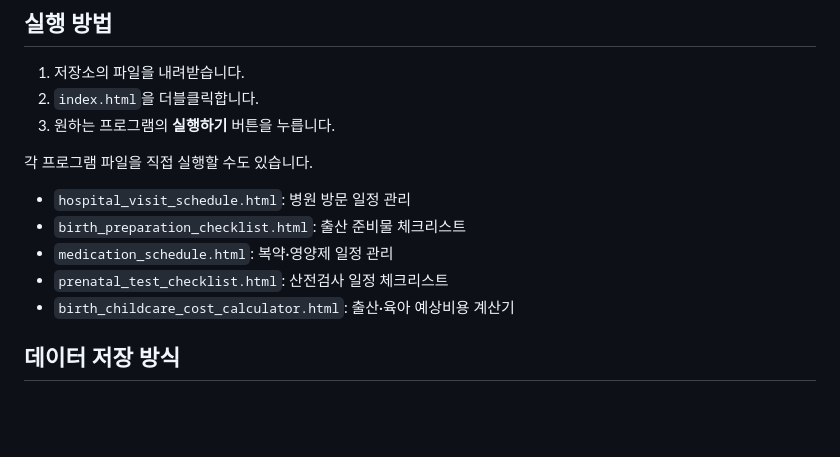
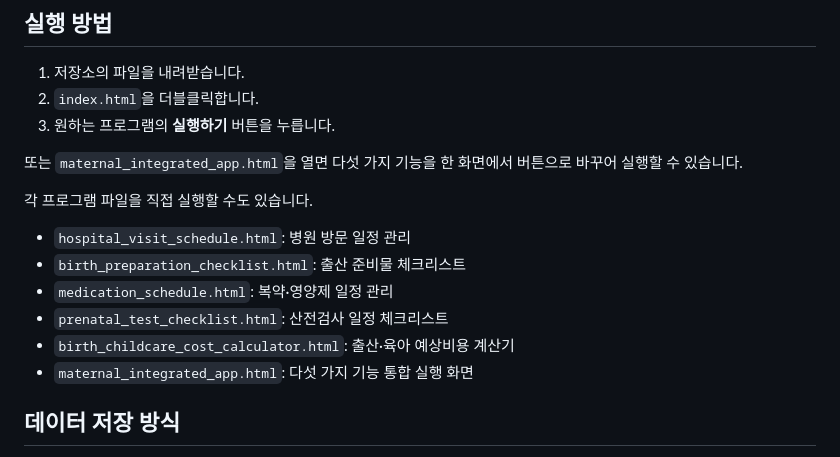
Before and after one commit to MamaWaitingForYou/maternal-care-planner, a Markdown page: README.md, the part around the change. GitHub-like rendering; blank space fills up the shorter version.

Commit message:
README에 통합 실행 방법 추가

```diff
--- a/README.md
+++ b/README.md
@@ -51,6 +51,8 @@
 2. `index.html`을 더블클릭합니다.
 3. 원하는 프로그램의 **실행하기** 버튼을 누릅니다.
 
+또는 `maternal_integrated_app.html`을 열면 다섯 가지 기능을 한 화면에서 버튼으로 바꾸어 실행할 수 있습니다.
+
 각 프로그램 파일을 직접 실행할 수도 있습니다.
 
 - `hospital_visit_schedule.html`: 병원 방문 일정 관리
@@ -58,6 +60,7 @@
 - `medication_schedule.html`: 복약·영양제 일정 관리
 - `prenatal_test_checklist.html`: 산전검사 일정 체크리스트
 - `birth_childcare_cost_calculator.html`: 출산·육아 예상비용 계산기
+- `maternal_integrated_app.html`: 다섯 가지 기능 통합 실행 화면
 
 ## 데이터 저장 방식
 
```
